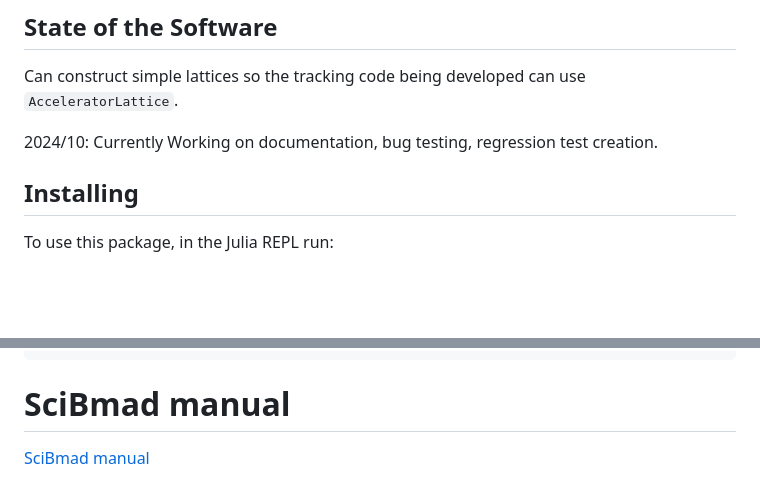
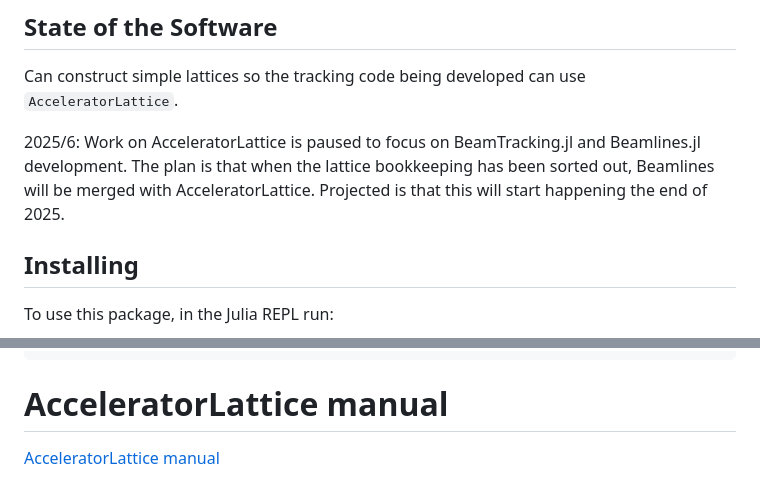
Before and after one commit to bmad-sim/AcceleratorLattice.jl, a Markdown page: README.md, 2 parts joined by grey strips. Rendered like a GitHub page; blank space fills up the shorter version.

````diff
--- a/README.md
+++ b/README.md
@@ -6,7 +6,8 @@ This is a long term project currently under development.
 ## State of the Software
 Can construct simple lattices so the tracking code being developed can use `AcceleratorLattice`.
 
-2024/10: Currently Working on documentation, bug testing, regression test creation.
+2025/6: Work on AcceleratorLattice is paused to focus on BeamTracking.jl and Beamlines.jl development. The plan is that when the lattice
+bookkeeping has been sorted out, Beamlines will be merged with AcceleratorLattice. Projected is that this will start happening the end of 2025.
 
 ## Installing
 
@@ -75,6 +76,6 @@ Ele: "qf" (b1>>2)   Quadrupole
 ... etc...
 ```
 
-# SciBmad manual
+# AcceleratorLattice manual
 
-[SciBmad manual](https://github.com/bmad-sim/AcceleratorLattice.jl/blob/main/manual/AcceleratorLattice.pdf)
+[AcceleratorLattice manual](https://github.com/bmad-sim/AcceleratorLattice.jl/blob/main/manual/AcceleratorLattice.pdf)
````
